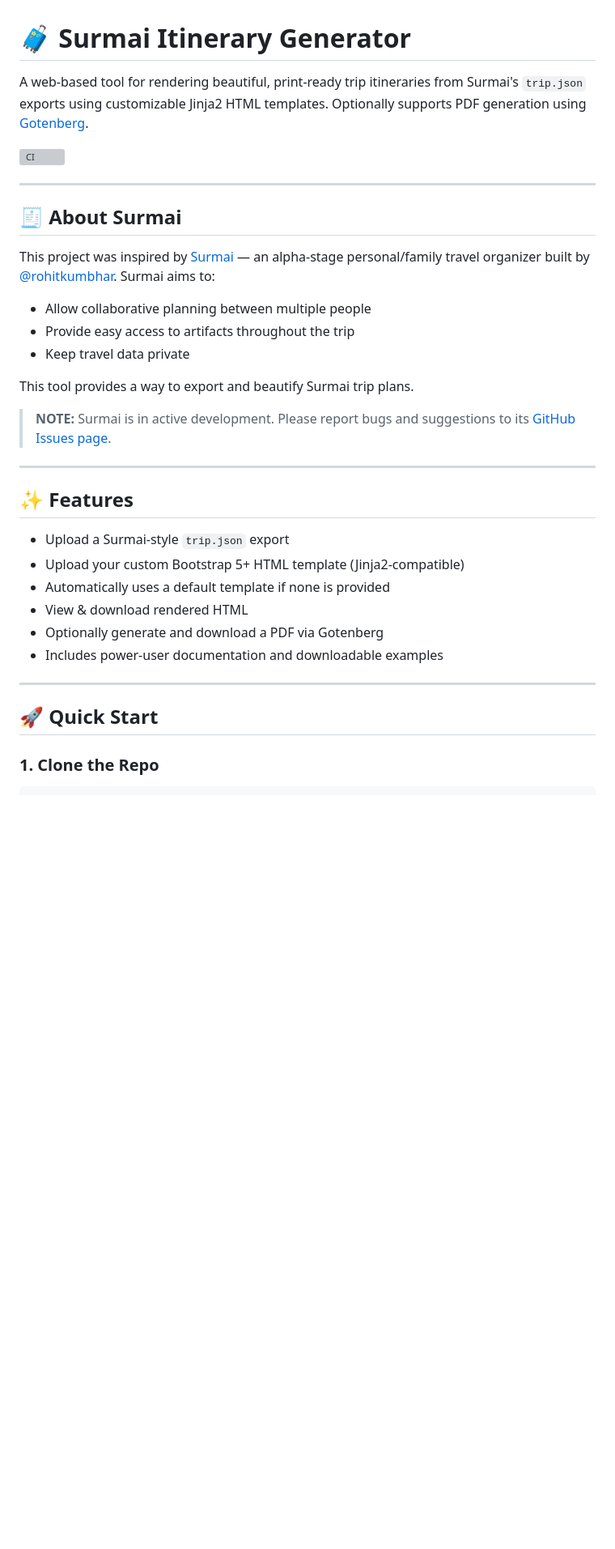
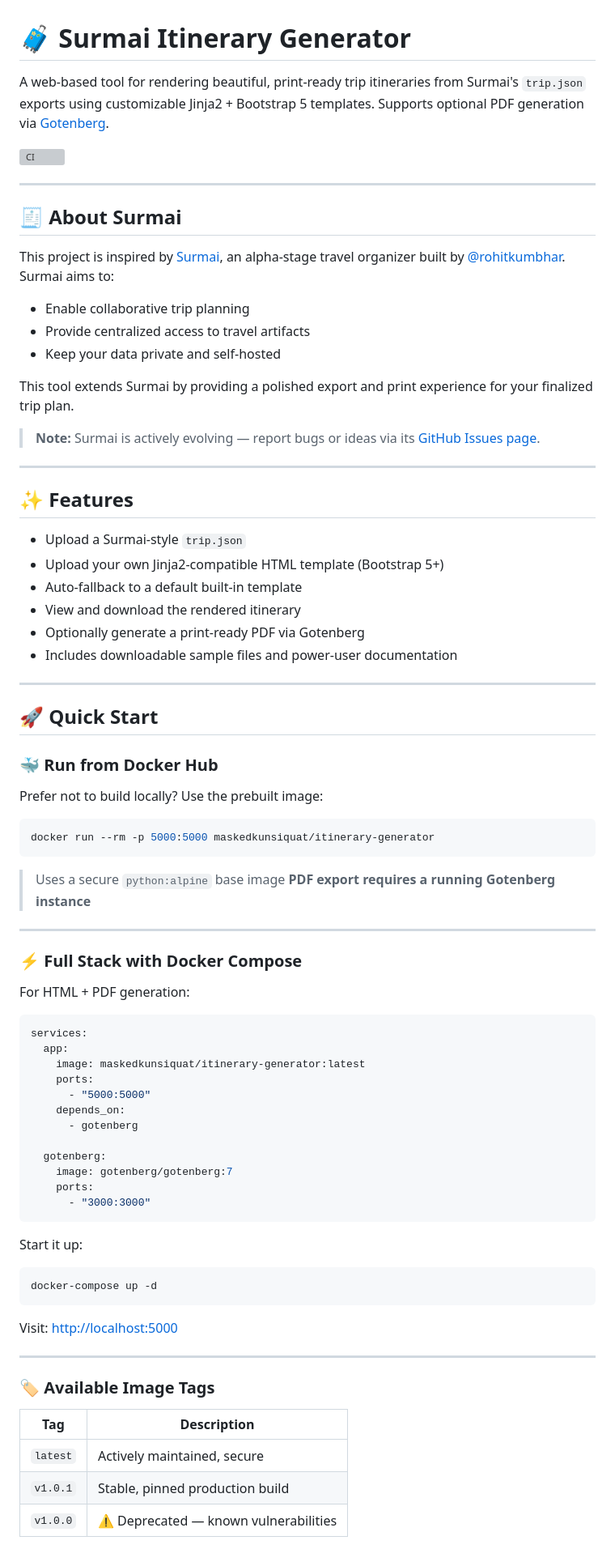
Before and after one commit to Masked-Kunsiquat/itinerary-generator, a Markdown page: README.md, the part around the change printed below. Shown: that part at 81% size. GitHub-like rendering; blank space fills up the shorter version; grey boxes are pictures that could not be loaded.

````diff
--- a/README.md
+++ b/README.md
@@ -1,6 +1,6 @@
 # 🧳 Surmai Itinerary Generator
 
-A web-based tool for rendering beautiful, print-ready trip itineraries from Surmai's `trip.json` exports using customizable Jinja2 HTML templates. Optionally supports PDF generation using [Gotenberg](https://github.com/gotenberg/gotenberg).
+A web-based tool for rendering beautiful, print-ready trip itineraries from Surmai's `trip.json` exports using customizable Jinja2 + Bootstrap 5 templates. Supports optional PDF generation via [Gotenberg](https://github.com/gotenberg/gotenberg).
 
 ![CI](https://github.com/Masked-Kunsiquat/itinerary-generator/actions/workflows/test.yml/badge.svg)
 
@@ -8,29 +8,78 @@ A web-based tool for rendering beautiful, print-ready trip itineraries from Surm
 
 ## 🧾 About Surmai
 
-This project was inspired by [Surmai](https://github.com/rohitkumbhar/surmai) — an alpha-stage personal/family travel organizer built by [@rohitkumbhar](https://github.com/rohitkumbhar). Surmai aims to:
+This project is inspired by [Surmai](https://github.com/rohitkumbhar/surmai), an alpha-stage travel organizer built by [@rohitkumbhar](https://github.com/rohitkumbhar). Surmai aims to:
 
-* Allow collaborative planning between multiple people
-* Provide easy access to artifacts throughout the trip
-* Keep travel data private
+* Enable collaborative trip planning
+* Provide centralized access to travel artifacts
+* Keep your data private and self-hosted
 
-This tool provides a way to export and beautify Surmai trip plans.
+This tool extends Surmai by providing a polished export and print experience for your finalized trip plan.
 
-> **NOTE:** Surmai is in active development. Please report bugs and suggestions to its [GitHub Issues page](https://github.com/rohitkumbhar/surmai/issues).
+> **Note:** Surmai is actively evolving — report bugs or ideas via its [GitHub Issues page](https://github.com/rohitkumbhar/surmai/issues).
 
 ---
 
 ## ✨ Features
 
-* Upload a Surmai-style `trip.json` export
-* Upload your custom Bootstrap 5+ HTML template (Jinja2-compatible)
-* Automatically uses a default template if none is provided
-* View & download rendered HTML
-* Optionally generate and download a PDF via Gotenberg
-* Includes power-user documentation and downloadable examples
+* Upload a Surmai-style `trip.json`
+* Upload your own Jinja2-compatible HTML template (Bootstrap 5+)
+* Auto-fallback to a default built-in template
+* View and download the rendered itinerary
+* Optionally generate a print-ready PDF via Gotenberg
+* Includes downloadable sample files and power-user documentation
 
 ---
 
 ## 🚀 Quick Start
 
-### 1. Clone the Repo
+### 🐳 Run from Docker Hub
+
+Prefer not to build locally? Use the prebuilt image:
+
+```bash
+docker run --rm -p 5000:5000 maskedkunsiquat/itinerary-generator
+```
+
+> Uses a secure `python:alpine` base image
+> **PDF export requires a running Gotenberg instance**
+
+---
+
+### ⚡ Full Stack with Docker Compose
+
+For HTML + PDF generation:
+
+```yaml
+services:
+  app:
+    image: maskedkunsiquat/itinerary-generator:latest
+    ports:
+      - "5000:5000"
+    depends_on:
+      - gotenberg
+
+  gotenberg:
+    image: gotenberg/gotenberg:7
+    ports:
+      - "3000:3000"
+```
+
+Start it up:
+
+```bash
+docker-compose up -d
+```
+
+Visit: [http://localhost:5000](http://localhost:5000)
+
+---
+
+### 🏷️ Available Image Tags
+
+| Tag      | Description                           |
+| -------- | ------------------------------------- |
+| `latest` | Actively maintained, secure           |
+| `v1.0.1` | Stable, pinned production build       |
+| `v1.0.0` | ⚠️ Deprecated — known vulnerabilities |
+
````
Also changed, not shown: other parts of README.md (+70 -80 lines).
